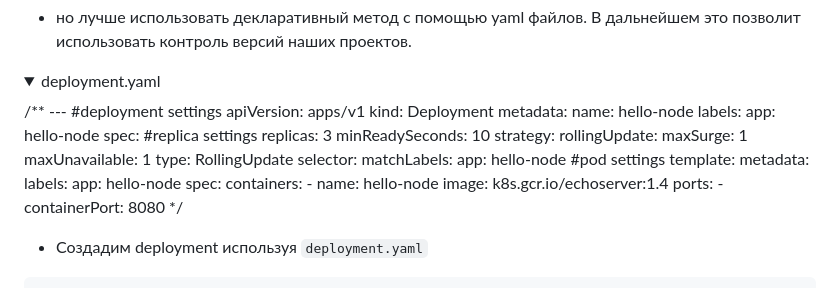
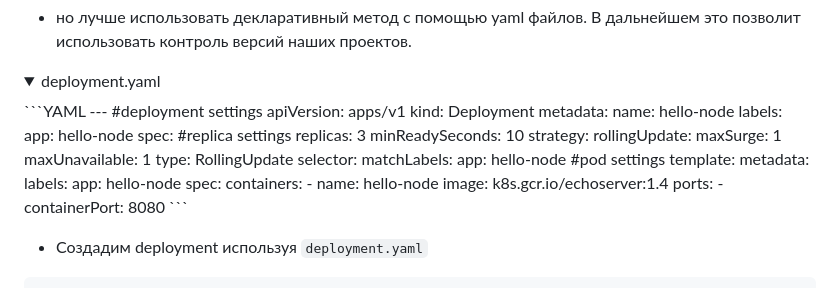
Before and after one commit to dimsunv/devops-netology, a Markdown page: 12-kubernetes-02-commands/12-kubernetes-02-commands.md, the part around the change. GitHub-like rendering; folded sections open.

Commit message:
[12-kubernetes-02-commands]

````diff
--- a/12-kubernetes-02-commands/12-kubernetes-02-commands.md
+++ b/12-kubernetes-02-commands/12-kubernetes-02-commands.md
@@ -29,7 +29,7 @@ hello-56c75d54f7-9k8gd   1/1     Running   0          105s
 
 <details>
 <summary>deployment.yaml</summary>
-/**
+```YAML
 ---
 #deployment settings
 apiVersion: apps/v1
@@ -61,7 +61,7 @@ spec:
           image: k8s.gcr.io/echoserver:1.4
           ports:
             - containerPort: 8080
-*/
+```
 </details>
 
 * Создадим deployment используя `deployment.yaml`
````
